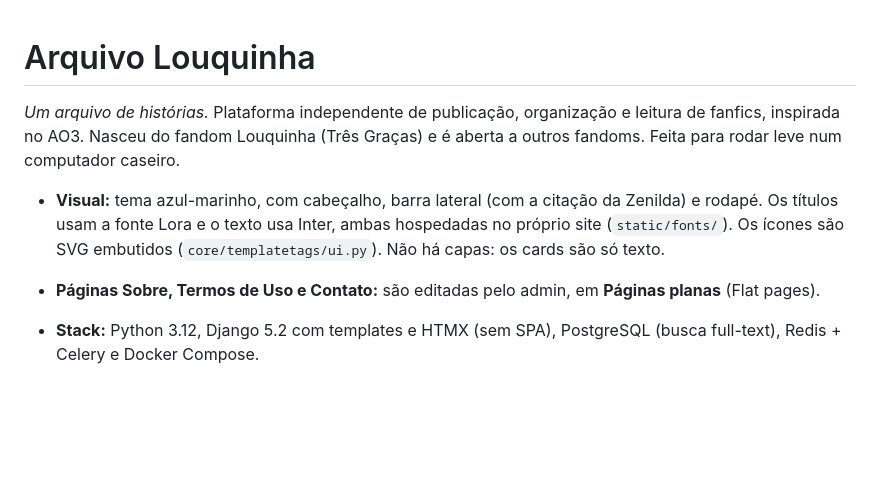
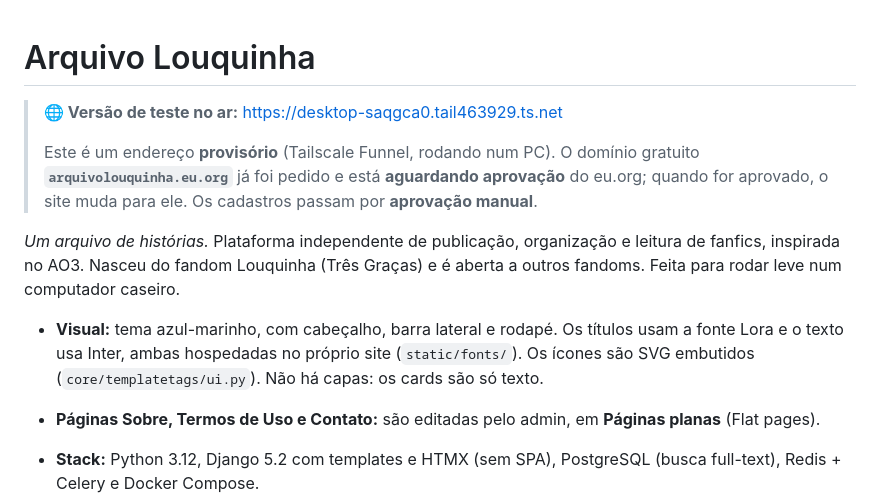
Before and after one commit to c-breder/arq_louquinha, a Markdown page: README.md, the part around the change. GitHub-like rendering; blank space fills up the shorter version.

Commit message:
README: link da versão de teste e domínio gratuito aguardando aprovação

```diff
--- a/README.md
+++ b/README.md
@@ -1,8 +1,12 @@
 # Arquivo Louquinha
+
+> **🌐 Versão de teste no ar:** <https://desktop-saqgca0.tail463929.ts.net>
+>
+> Este é um endereço **provisório** (Tailscale Funnel, rodando num PC). O domínio gratuito **`arquivolouquinha.eu.org`** já foi pedido e está **aguardando aprovação** do eu.org; quando for aprovado, o site muda para ele. Os cadastros passam por **aprovação manual**.
 
 *Um arquivo de histórias.* Plataforma independente de publicação, organização e leitura de fanfics, inspirada no AO3. Nasceu do fandom Louquinha (Três Graças) e é aberta a outros fandoms. Feita para rodar leve num computador caseiro.
 
-- **Visual:** tema azul-marinho, com cabeçalho, barra lateral (com a citação da Zenilda) e rodapé. Os títulos usam a fonte Lora e o texto usa Inter, ambas hospedadas no próprio site (`static/fonts/`). Os ícones são SVG embutidos (`core/templatetags/ui.py`). Não há capas: os cards são só texto.
+- **Visual:** tema azul-marinho, com cabeçalho, barra lateral e rodapé. Os títulos usam a fonte Lora e o texto usa Inter, ambas hospedadas no próprio site (`static/fonts/`). Os ícones são SVG embutidos (`core/templatetags/ui.py`). Não há capas: os cards são só texto.
 - **Páginas Sobre, Termos de Uso e Contato:** são editadas pelo admin, em **Páginas planas** (Flat pages).
 
 - **Stack:** Python 3.12, Django 5.2 com templates e HTMX (sem SPA), PostgreSQL (busca full-text), Redis + Celery e Docker Compose.
```
